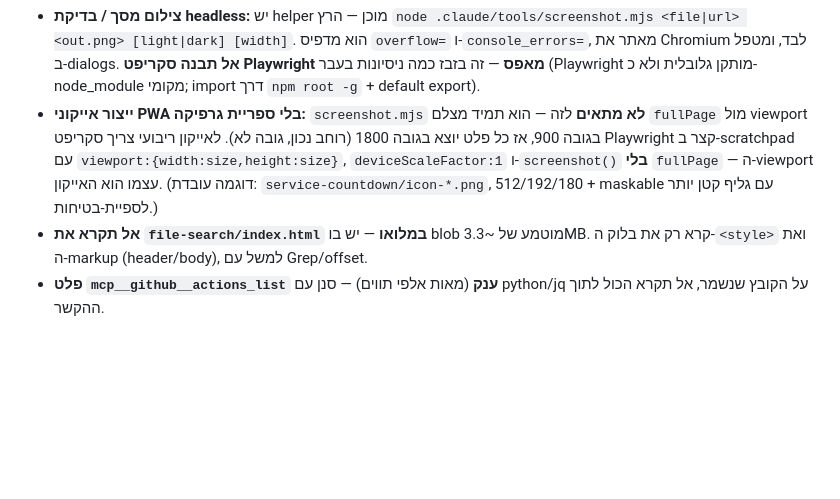
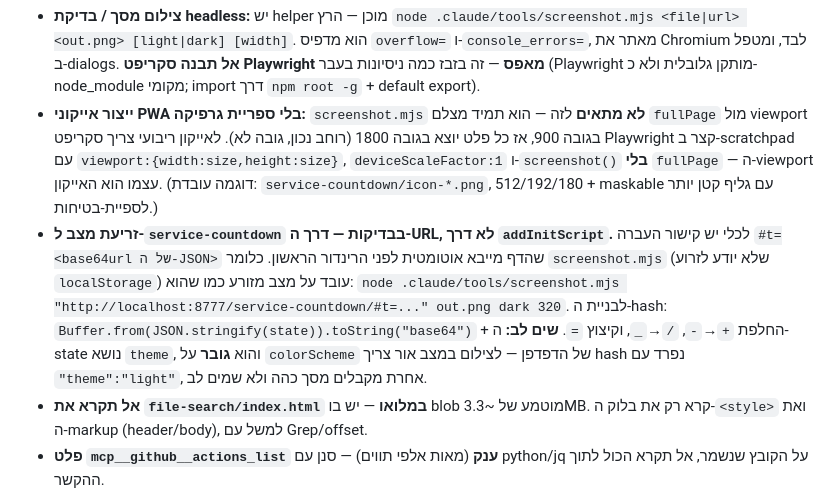
Before and after one commit to Idogol123/Learning-, a Markdown page: .claude/PROJECT_LESSONS.md, the part around the change. Drawn GitHub-style; blank space fills up the shorter version.

Commit message:
docs: record the #t= seed-link trick for headless state seeding

```diff
--- a/.claude/PROJECT_LESSONS.md
+++ b/.claude/PROJECT_LESSONS.md
@@ -19,6 +19,14 @@
   לאייקון ריבועי צריך סקריפט Playwright קצר ב-scratchpad עם `viewport:{width:size,height:size}`,
   `deviceScaleFactor:1` ו-`screenshot()` **בלי** `fullPage` — ה-viewport עצמו הוא האייקון.
   (דוגמה עובדת: `service-countdown/icon-*.png`, 512/192/180 + maskable עם גליף קטן יותר לספיית-בטיחות.)
+- **זריעת מצב ל-`service-countdown` בבדיקות — דרך ה-URL, לא דרך `addInitScript`.**
+  לכלי יש קישור העברה `#t=<base64url של ה-JSON>` שהדף מייבא אוטומטית לפני הרינדור
+  הראשון. כלומר `screenshot.mjs` (שלא יודע לזרוע `localStorage`) עובד על מצב מזורע
+  כמו שהוא: `node .claude/tools/screenshot.mjs "http://localhost:8777/service-countdown/#t=..." out.png dark 320`.
+  לבניית ה-hash: `Buffer.from(JSON.stringify(state)).toString("base64")` + החלפת
+  `+`→`-`, `/`→`_`, וקיצוץ `=`. **שים לב:** ה-state נושא `theme`, והוא **גובר** על
+  `colorScheme` של הדפדפן — לצילום במצב אור צריך hash נפרד עם `"theme":"light"`,
+  אחרת מקבלים מסך כהה ולא שמים לב.
 - **אל תקרא את `file-search/index.html` במלואו** — יש בו blob מוטמע של ~3.3MB.
   קרא רק את בלוק ה-`<style>` ואת ה-markup (header/body), למשל עם Grep/offset.
 - **פלט `mcp__github__actions_list` ענק** (מאות אלפי תווים) — סנן עם python/jq על
```
